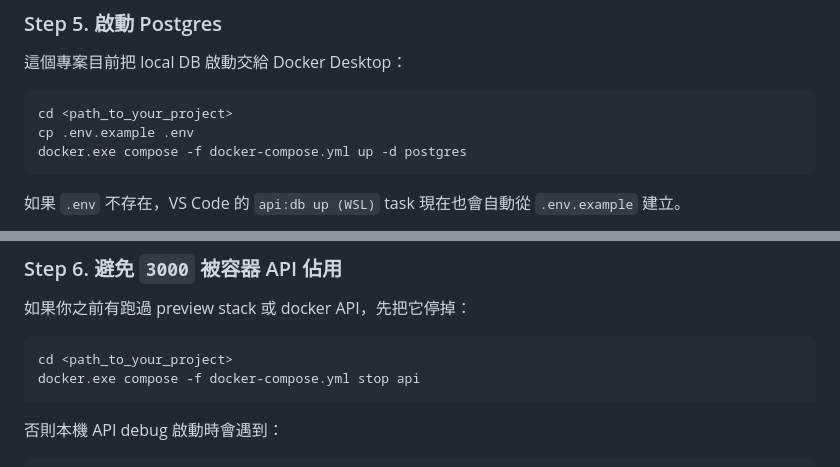
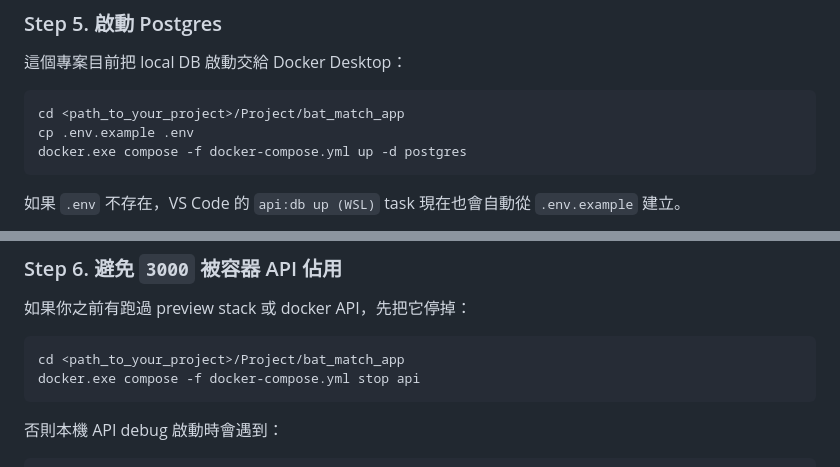
Before and after one commit to kevinkkliu/bat_match_app, a Markdown page: docs/debug-wsl.md, 2 parts joined by grey strips. GitHub-like rendering.

````diff
--- a/docs/debug-wsl.md
+++ b/docs/debug-wsl.md
@@ -177,7 +172,7 @@ npm run prisma:generate
 這個專案目前把 local DB 啟動交給 Docker Desktop：
 
 ```bash
-cd <path_to_your_project>
+cd <path_to_your_project>/Project/bat_match_app
 cp .env.example .env
 docker.exe compose -f docker-compose.yml up -d postgres
 ```
@@ -197,7 +192,7 @@ docker.exe compose -f docker-compose.yml ps postgres
 如果你之前有跑過 preview stack 或 docker API，先把它停掉：
 
 ```bash
-cd <path_to_your_project>
+cd <path_to_your_project>/Project/bat_match_app
 docker.exe compose -f docker-compose.yml stop api
 ```
 
````
Also changed, not shown: other parts of docs/debug-wsl.md (+2 -7 lines).
